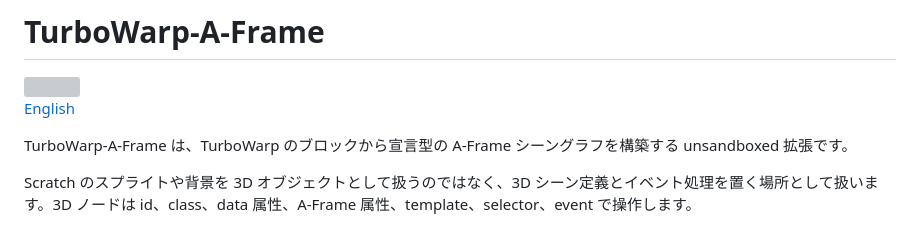
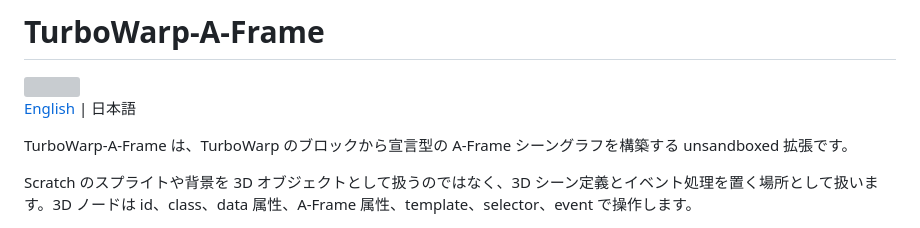
Before and after one commit to kubohiroya/turbowarp-aframe, a Markdown page: README.ja.md, the part around the change. GitHub-like rendering; grey boxes are pictures that could not be loaded.

```diff
--- a/README.ja.md
+++ b/README.ja.md
@@ -2,7 +2,7 @@
 
 <img src="assets/block-icon.svg" alt="" width="48" height="48">
 
-[English](README.md)
+[English](README.md) | 日本語
 
 TurboWarp-A-Frame は、TurboWarp のブロックから宣言型の A-Frame シーングラフを構築する unsandboxed 拡張です。
 
```
Also changed, not shown: README.md (+1 -1 lines).
